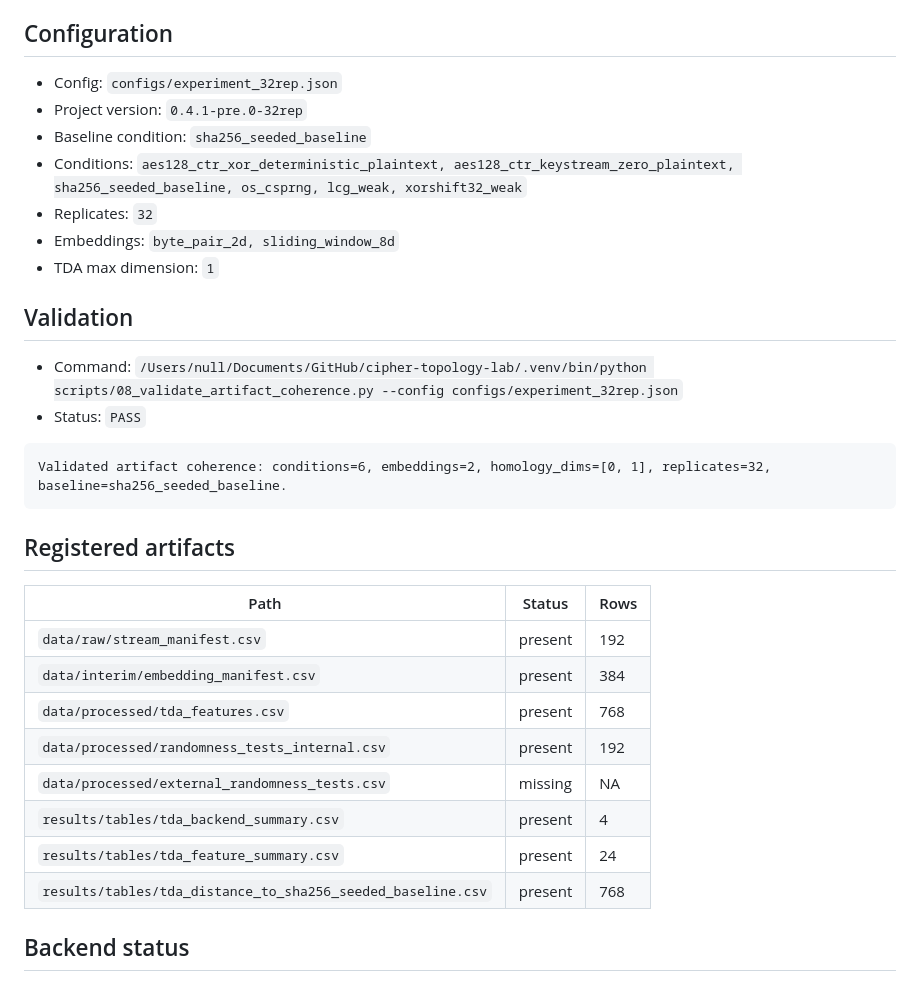
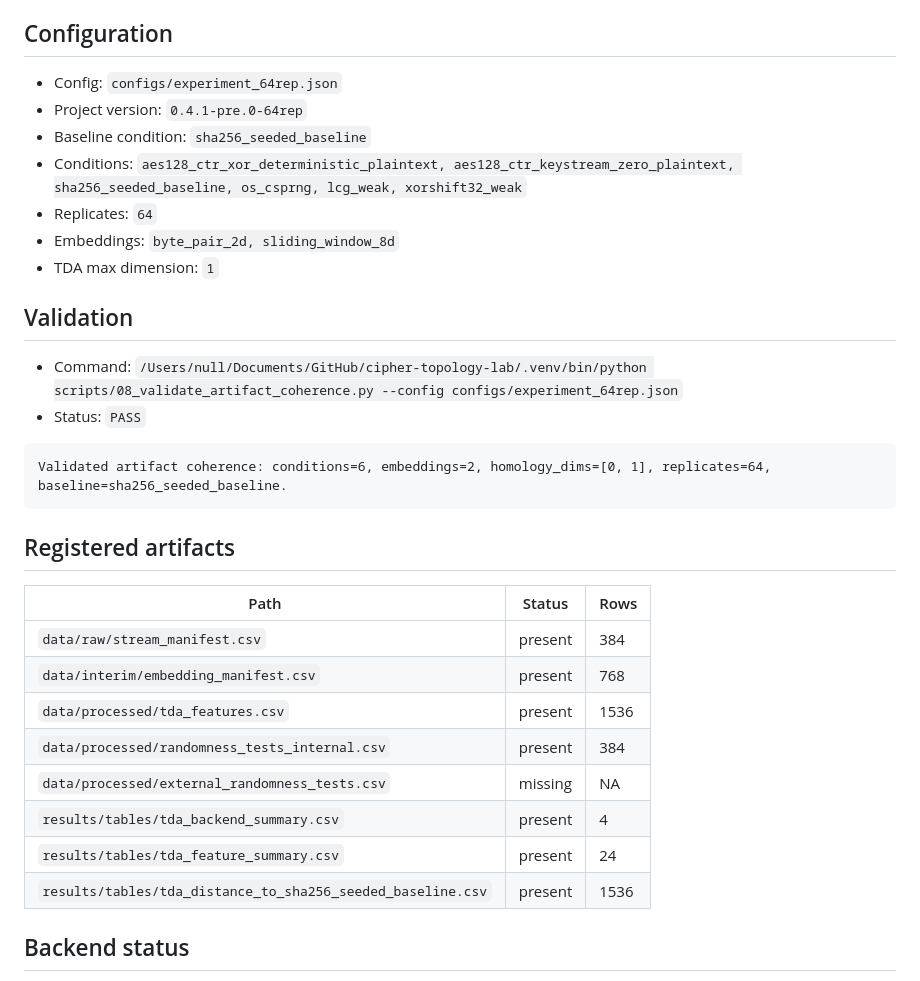
Before and after one commit to pskeffington/cipher-topology-lab, a Markdown page: docs/evidence_register.md, the part around one of its changes. GitHub-like rendering.

Commit message:
Add 64-replicate ripser evidence

````diff
--- a/docs/evidence_register.md
+++ b/docs/evidence_register.md
@@ -4,35 +4,35 @@ Generated: `2026-05-26T02:00:39+00:00`
 
 ## Configuration
 
-- Config: `configs/experiment_32rep.json`
-- Project version: `0.4.1-pre.0-32rep`
+- Config: `configs/experiment_64rep.json`
+- Project version: `0.4.1-pre.0-64rep`
 - Baseline condition: `sha256_seeded_baseline`
 - Conditions: `aes128_ctr_xor_deterministic_plaintext, aes128_ctr_keystream_zero_plaintext, sha256_seeded_baseline, os_csprng, lcg_weak, xorshift32_weak`
-- Replicates: `32`
+- Replicates: `64`
 - Embeddings: `byte_pair_2d, sliding_window_8d`
 - TDA max dimension: `1`
 
 ## Validation
 
-- Command: `/Users/null/Documents/GitHub/cipher-topology-lab/.venv/bin/python scripts/08_validate_artifact_coherence.py --config configs/experiment_32rep.json`
+- Command: `/Users/null/Documents/GitHub/cipher-topology-lab/.venv/bin/python scripts/08_validate_artifact_coherence.py --config configs/experiment_64rep.json`
 - Status: `PASS`
 
 ```text
-Validated artifact coherence: conditions=6, embeddings=2, homology_dims=[0, 1], replicates=32, baseline=sha256_seeded_baseline.
+Validated artifact coherence: conditions=6, embeddings=2, homology_dims=[0, 1], replicates=64, baseline=sha256_seeded_baseline.
 ```
 
 ## Registered artifacts
 
 | Path | Status | Rows |
 | --- | --- | --- |
-| `data/raw/stream_manifest.csv` | present | 192 |
-| `data/interim/embedding_manifest.csv` | present | 384 |
-| `data/processed/tda_features.csv` | present | 768 |
-| `data/processed/randomness_tests_internal.csv` | present | 192 |
+| `data/raw/stream_manifest.csv` | present | 384 |
+| `data/interim/embedding_manifest.csv` | present | 768 |
+| `data/processed/tda_features.csv` | present | 1536 |
+| `data/processed/randomness_tests_internal.csv` | present | 384 |
 | `data/processed/external_randomness_tests.csv` | missing | NA |
 | `results/tables/tda_backend_summary.csv` | present | 4 |
 | `results/tables/tda_feature_summary.csv` | present | 24 |
-| `results/tables/tda_distance_to_sha256_seeded_baseline.csv` | present | 768 |
+| `results/tables/tda_distance_to_sha256_seeded_baseline.csv` | present | 1536 |
 
 ## Backend status
 
````
Also changed, not shown: other parts of docs/evidence_register.md (+1 -1 lines), results/logs/segmented_run_report.md (+21 -21 lines).
